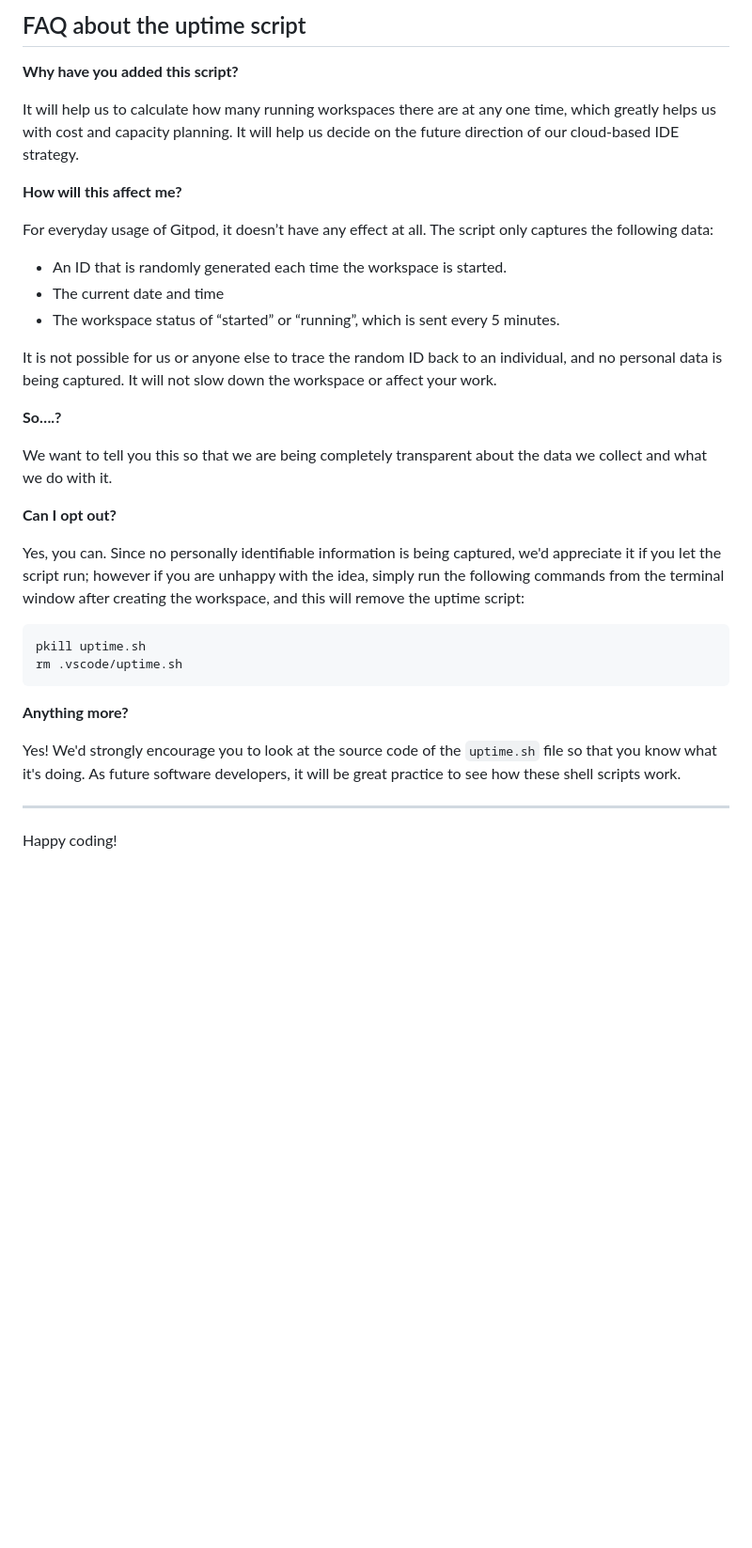
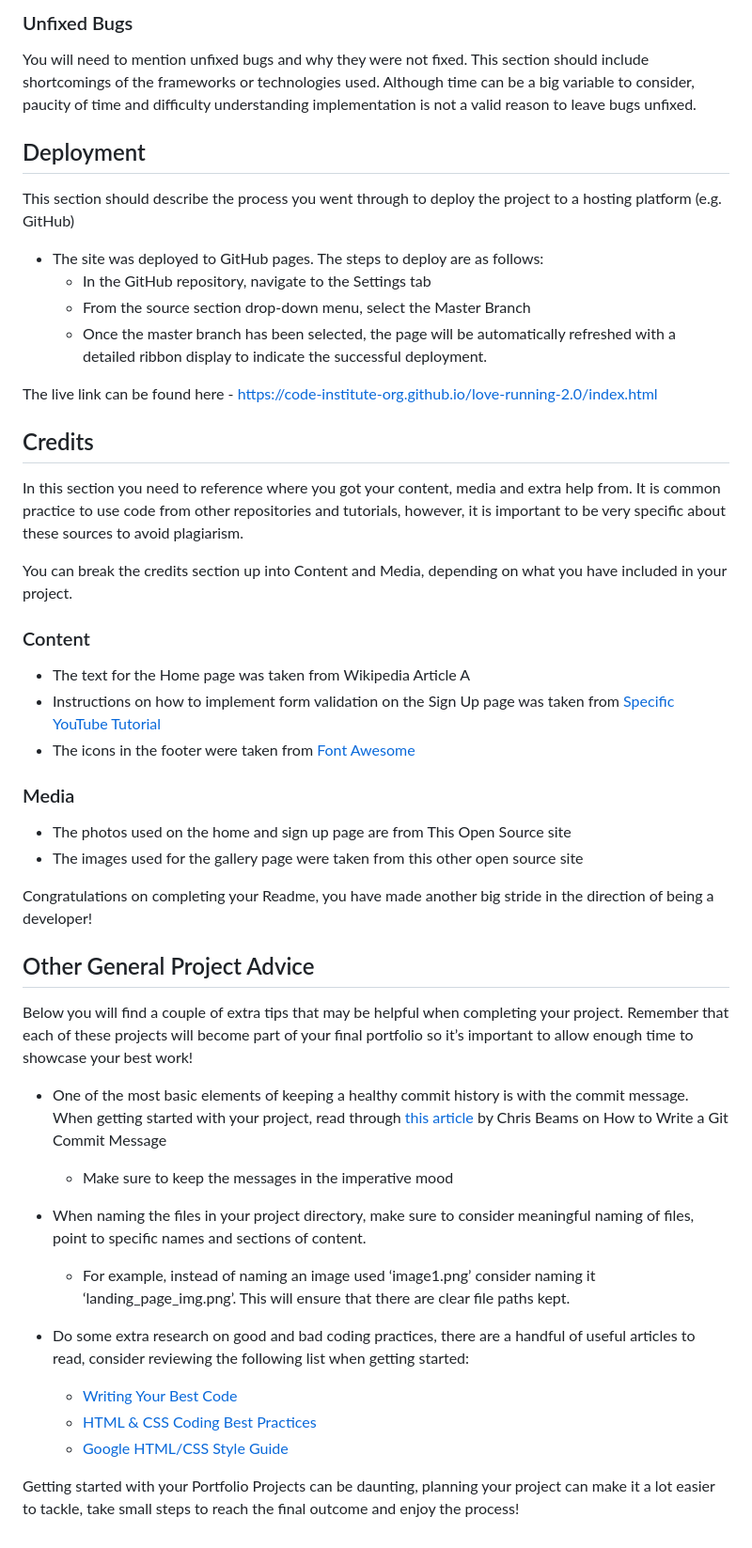
Before and after one commit to Kerem-Haeger/blue-waves-diving, a Markdown page: README.md, the part around the change printed below. Shown: that part at 94% size. GitHub-like rendering; blank space fills up the shorter version.

Commit message:
Start editing the README.md

````diff
--- a/README.md
+++ b/README.md
@@ -95,37 +90,53 @@ We continually tweak and adjust this template to help give you the best experien
 
-## FAQ about the uptime script
+### Unfixed Bugs
 
-**Why have you added this script?**
+You will need to mention unfixed bugs and why they were not fixed. This section should include shortcomings of the frameworks or technologies used. Although time can be a big variable to consider, paucity of time and difficulty understanding implementation is not a valid reason to leave bugs unfixed.
 
-It will help us to calculate how many running workspaces there are at any one time, which greatly helps us with cost and capacity planning. It will help us decide on the future direction of our cloud-based IDE strategy.
+## Deployment
 
-**How will this affect me?**
+This section should describe the process you went through to deploy the project to a hosting platform (e.g. GitHub)
 
-For everyday usage of Gitpod, it doesn’t have any effect at all. The script only captures the following data:
+- The site was deployed to GitHub pages. The steps to deploy are as follows:
+  - In the GitHub repository, navigate to the Settings tab
+  - From the source section drop-down menu, select the Master Branch
+  - Once the master branch has been selected, the page will be automatically refreshed with a detailed ribbon display to indicate the successful deployment.
 
-- An ID that is randomly generated each time the workspace is started.
-- The current date and time
-- The workspace status of “started” or “running”, which is sent every 5 minutes.
+The live link can be found here - https://code-institute-org.github.io/love-running-2.0/index.html
 
-It is not possible for us or anyone else to trace the random ID back to an individual, and no personal data is being captured. It will not slow down the workspace or affect your work.
 
-**So….?**
+## Credits
 
-We want to tell you this so that we are being completely transparent about the data we collect and what we do with it.
+In this section you need to reference where you got your content, media and extra help from. It is common practice to use code from other repositories and tutorials, however, it is important to be very specific about these sources to avoid plagiarism.
 
-**Can I opt out?**
+You can break the credits section up into Content and Media, depending on what you have included in your project.
 
-Yes, you can. Since no personally identifiable information is being captured, we'd appreciate it if you let the script run; however if you are unhappy with the idea, simply run the following commands from the terminal window after creating the workspace, and this will remove the uptime script:
+### Content
 
-```
-pkill uptime.sh
-rm .vscode/uptime.sh
-```
+- The text for the Home page was taken from Wikipedia Article A
+- Instructions on how to implement form validation on the Sign Up page was taken from [Specific YouTube Tutorial](https://www.youtube.com/)
+- The icons in the footer were taken from [Font Awesome](https://fontawesome.com/)
 
-**Anything more?**
+### Media
 
-Yes! We'd strongly encourage you to look at the source code of the `uptime.sh` file so that you know what it's doing. As future software developers, it will be great practice to see how these shell scripts work.
+- The photos used on the home and sign up page are from This Open Source site
+- The images used for the gallery page were taken from this other open source site
 
----
 
-Happy coding!
+Congratulations on completing your Readme, you have made another big stride in the direction of being a developer!
+
+## Other General Project Advice
+
+Below you will find a couple of extra tips that may be helpful when completing your project. Remember that each of these projects will become part of your final portfolio so it’s important to allow enough time to showcase your best work!
+
+- One of the most basic elements of keeping a healthy commit history is with the commit message. When getting started with your project, read through [this article](https://chris.beams.io/posts/git-commit/) by Chris Beams on How to Write  a Git Commit Message
+  - Make sure to keep the messages in the imperative mood
+
+- When naming the files in your project directory, make sure to consider meaningful naming of files, point to specific names and sections of content.
+  - For example, instead of naming an image used ‘image1.png’ consider naming it ‘landing_page_img.png’. This will ensure that there are clear file paths kept.
+
+- Do some extra research on good and bad coding practices, there are a handful of useful articles to read, consider reviewing the following list when getting started:
+  - [Writing Your Best Code](https://learn.shayhowe.com/html-css/writing-your-best-code/)
+  - [HTML & CSS Coding Best Practices](https://medium.com/@inceptiondj.info/html-css-coding-best-practice-fadb9870a00f)
+  - [Google HTML/CSS Style Guide](https://google.github.io/styleguide/htmlcssguide.html#General)
+
+Getting started with your Portfolio Projects can be daunting, planning your project can make it a lot easier to tackle, take small steps to reach the final outcome and enjoy the process!
````
Also changed, not shown: other parts of README.md (+49 -54 lines).
